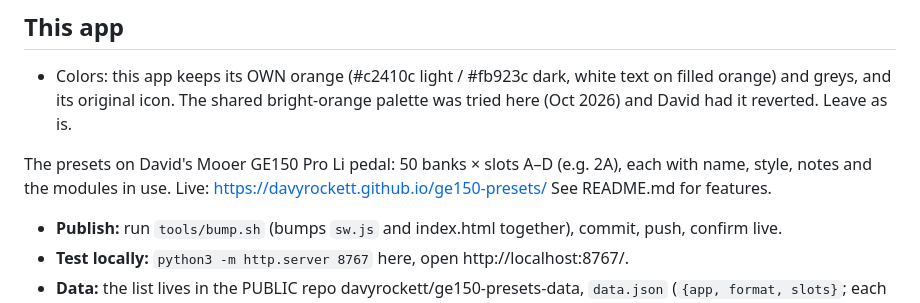
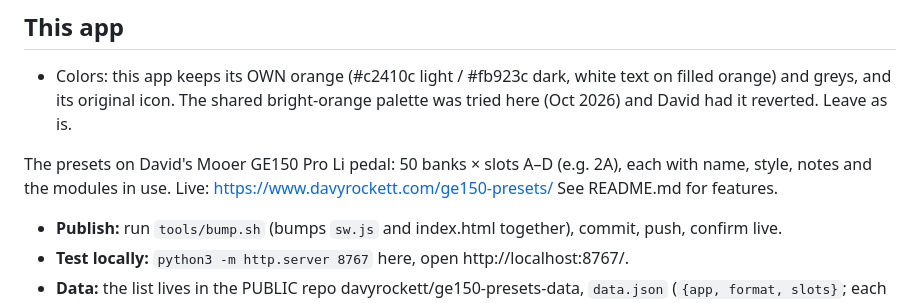
Before and after one commit to davyrockett/ge150-presets, a Markdown page: CLAUDE.md, the part around the change. GitHub-like rendering.

Commit message:
Notes: the app now lives at www.davyrockett.com
Co-Authored-By: Claude Opus 5.5 <noreply@anthropic.com>

```diff
--- a/CLAUDE.md
+++ b/CLAUDE.md
@@ -54,7 +54,7 @@ with this section (copy it from any other app) plus an "## This app" section.
   its original icon. The shared bright-orange palette was tried here (Oct 2026) and David had it reverted. Leave as is.
 
 The presets on David's Mooer GE150 Pro Li pedal: 50 banks × slots A–D (e.g. 2A), each with name, style, notes
-and the modules in use. Live: https://davyrockett.github.io/ge150-presets/ See README.md for features.
+and the modules in use. Live: https://www.davyrockett.com/ge150-presets/ See README.md for features.
 
 - **Publish:** run `tools/bump.sh` (bumps `sw.js` and index.html together), commit, push, confirm live.
 - **Test locally:** `python3 -m http.server 8767` here, open http://localhost:8767/.
```
